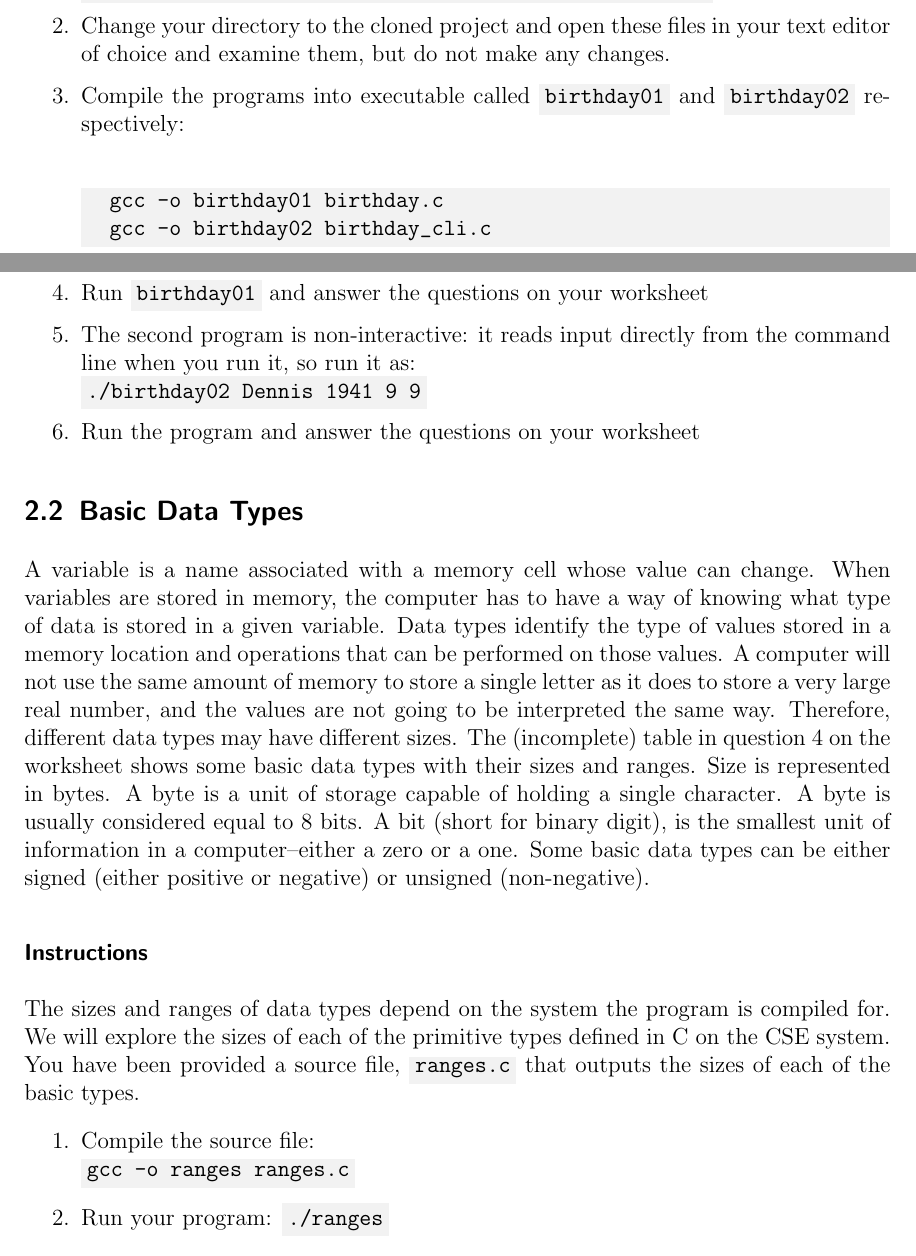
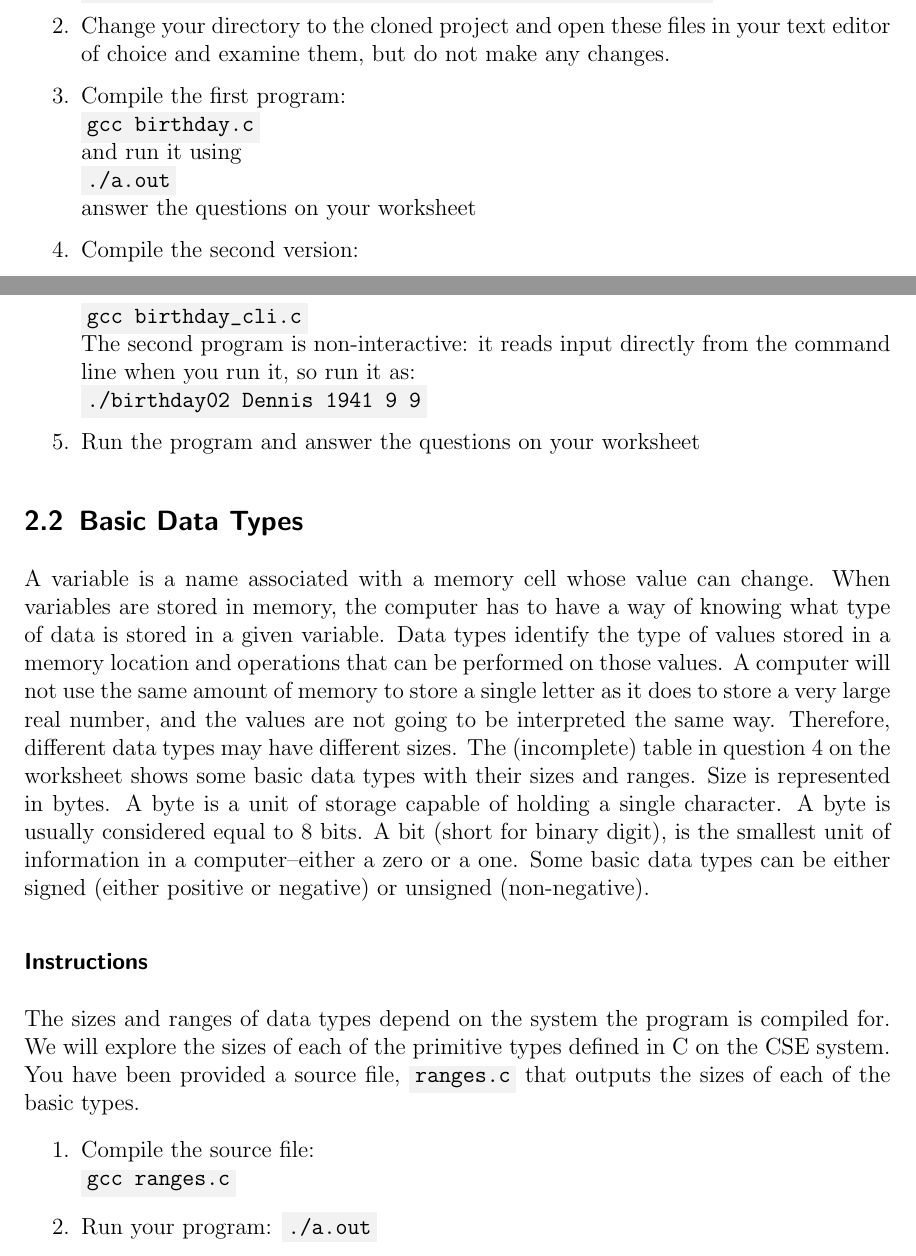
Before and after one commit to cbourke/CSCE155-C-Lab02, a LaTeX document (handouts/Lab02-DataTypes.tex): two parts of pages 2 and 3 of 5, joined at a grey line, cut so that both start at the same text. The pictures show the PDF file handouts/Lab02-DataTypes.pdf that the author committed with the source.

Commit message:
removed gcc's -o references in handouts

```diff
--- a/handouts/Lab02-DataTypes.tex
+++ b/handouts/Lab02-DataTypes.tex
@@ -134,15 +134,15 @@ uses command line arguments.
 	\mintinline{text}{git clone https://github.com/cbourke/CSCE155-C-Lab02}
   \item Change your directory to the cloned project and open these files in
   	your text editor of choice and examine them, but do not make any changes.
-  \item Compile the programs into executable called \mintinline{text}{birthday01}
-  	and \mintinline{text}{birthday02} respectively:\\
-	\begin{minted}{text}
-gcc -o birthday01 birthday.c
-gcc -o birthday02 birthday_cli.c
-\end{minted}
-  \item Run \mintinline{text}{birthday01} and answer the questions on your worksheet
-  \item The second program is non-interactive: it reads input directly from the
-	command line when you run it, so run it as:\\
+  \item Compile the first program: \\
+  \mintinline{text}{gcc birthday.c} \\
+  and run it using \\
+  \mintinline{text}{./a.out} \\
+  answer the questions on your worksheet
+  \item Compile the second version: \\
+  \mintinline{text}{gcc birthday_cli.c} \\
+  The second program is non-interactive: it reads input directly from the
+  command line when you run it, so run it as:\\
 	\mintinline{text}{./birthday02 Dennis 1941 9 9}
   \item Run the program and answer the questions on your worksheet
 \end{enumerate}
@@ -173,9 +173,9 @@ in C on the CSE system.  You have been provided a source file,
 
 \begin{enumerate}
   \item Compile the source file:\\
-  	\mintinline{text}{gcc -o ranges ranges.c}
+  	\mintinline{text}{gcc ranges.c}
   \item Run your program:
-  	\mintinline{text}{./ranges}
+  	\mintinline{text}{./a.out}
   \item Complete the table provided in your worksheet
  \end{enumerate}
 
@@ -205,8 +205,8 @@ You get 27.00 British Pounds and 3456.00 Japanese JPY.
   \item Compile and run your program as before:
 
 \begin{minted}{text}
-gcc -o dollar dollar.c
-./dollar
+gcc dollar.c
+./a.out
 \end{minted}
   \item Test your program and answer the questions on your worksheet
 \end{enumerate}
```
Also changed, not shown: handouts/Lab02-DataTypes.pdf.
